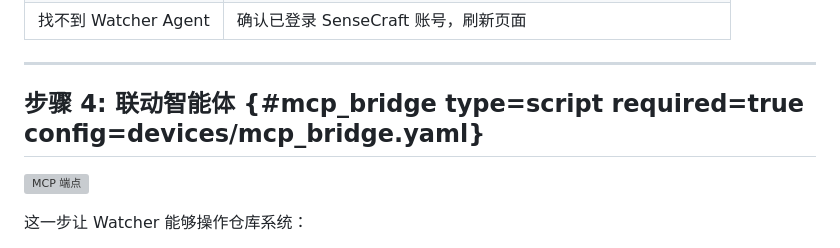
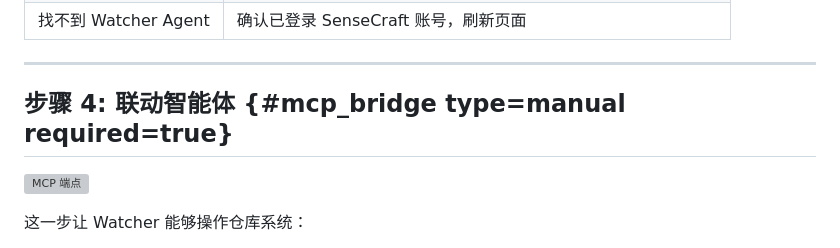
Before and after one commit to suharvest/app_collaboration, a Markdown page: solutions/smart_warehouse/guide_zh.md, the part around the change. Drawn GitHub-style; grey boxes are pictures that could not be loaded.

```diff
--- a/solutions/smart_warehouse/guide_zh.md
+++ b/solutions/smart_warehouse/guide_zh.md
@@ -87,7 +87,7 @@
 
 ---
 
-## 步骤 4: 联动智能体 {#mcp_bridge type=script required=true config=devices/mcp_bridge.yaml}
+## 步骤 4: 联动智能体 {#mcp_bridge type=manual required=true}
 
 ![MCP 端点](gallery/mcp-endpoint.png)
 
```
Also changed, not shown: solutions/smart_warehouse/guide.md (+1 -1 lines).
